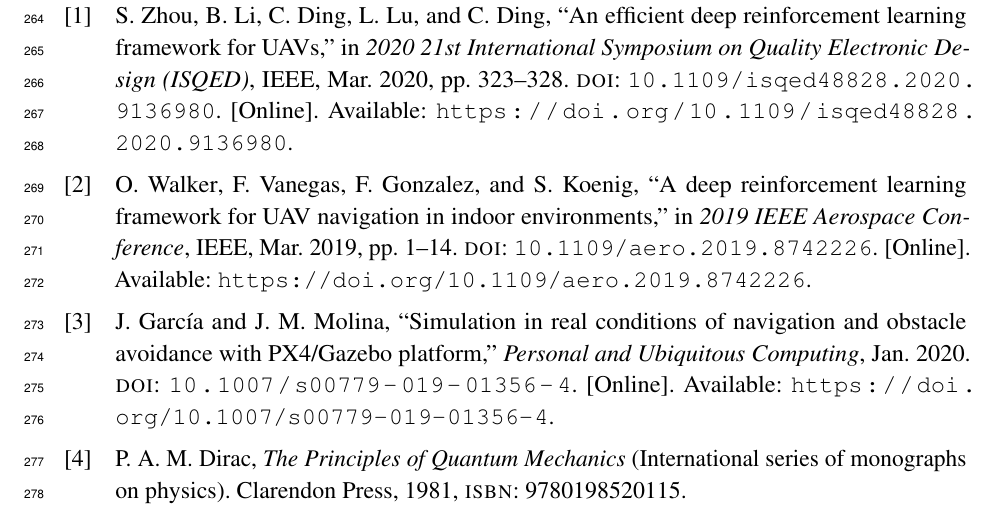
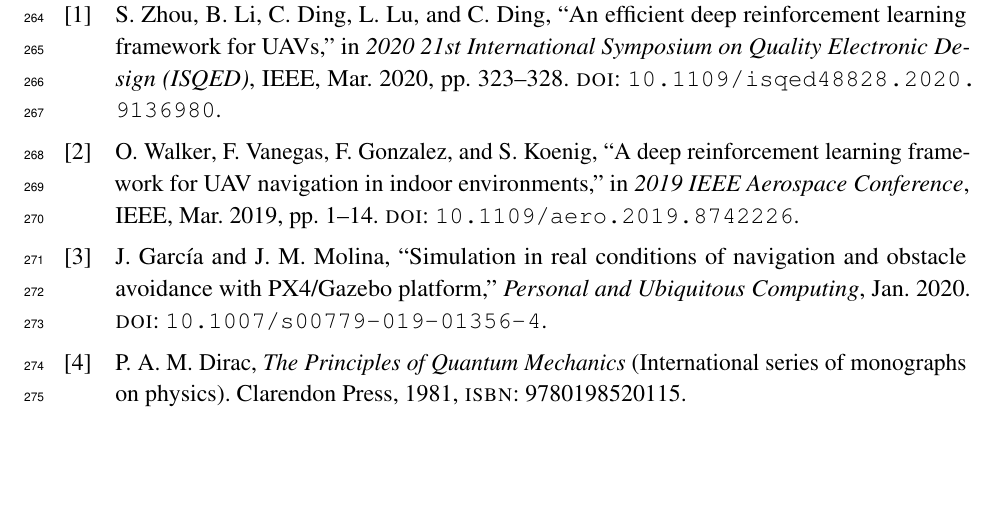
Before and after one commit to danielizham/dp-report, a LaTeX document (main.tex, which reads references/refs-daniel.bib): part of page 16 of 17, cut so that both start at the same text, the shorter picture padded with empty space. Compiled offline with pdfLaTeX.

Commit message:
Correct the formatting in the references

```diff
--- a/references/refs-daniel.bib
+++ b/references/refs-daniel.bib
@@ -1,6 +1,6 @@
 @inproceedings{Zho20,
     doi = {10.1109/isqed48828.2020.9136980},
-    url = {https://doi.org/10.1109/isqed48828.2020.9136980},
+    % url = {https://doi.org/10.1109/isqed48828.2020.9136980},
     year = {2020},
     month = mar,
     publisher = {{IEEE}},
@@ -12,7 +12,7 @@
 
 @inproceedings{Wal19,
     doi = {10.1109/aero.2019.8742226},
-    url = {https://doi.org/10.1109/aero.2019.8742226},
+    % url = {https://doi.org/10.1109/aero.2019.8742226},
     year = {2019},
     month = mar,
     publisher = {{IEEE}},
@@ -24,11 +24,13 @@
 
 @article{Gar20,
     doi = {10.1007/s00779-019-01356-4},
-    url = {https://doi.org/10.1007/s00779-019-01356-4},
+    % url = {https://doi.org/10.1007/s00779-019-01356-4},
     year = {2020},
     month = jan,
     publisher = {Springer Science and Business Media {LLC}},
-    author = {Jes{\'{u}}s Garc{\'{\i}}a and Jose M. Molina},
+    author = {Jes{\'{u}}s Garc{\'{i}}a and Jose M. Molina},
+    % author = {Jes{\'{u}}s Garca\'{i} and Jose M. Molina},
+    % author = {Jes{\'{u}} and Jose{\'{\i}} M. Molina},
     title = {Simulation in Real Conditions of Navigation and Obstacle Avoidance with {PX}4/{G}azebo Platform},
     journal = {Personal and Ubiquitous Computing},
 }
```
Also changed, not shown: sections/background.tex (+2 -2 lines).
